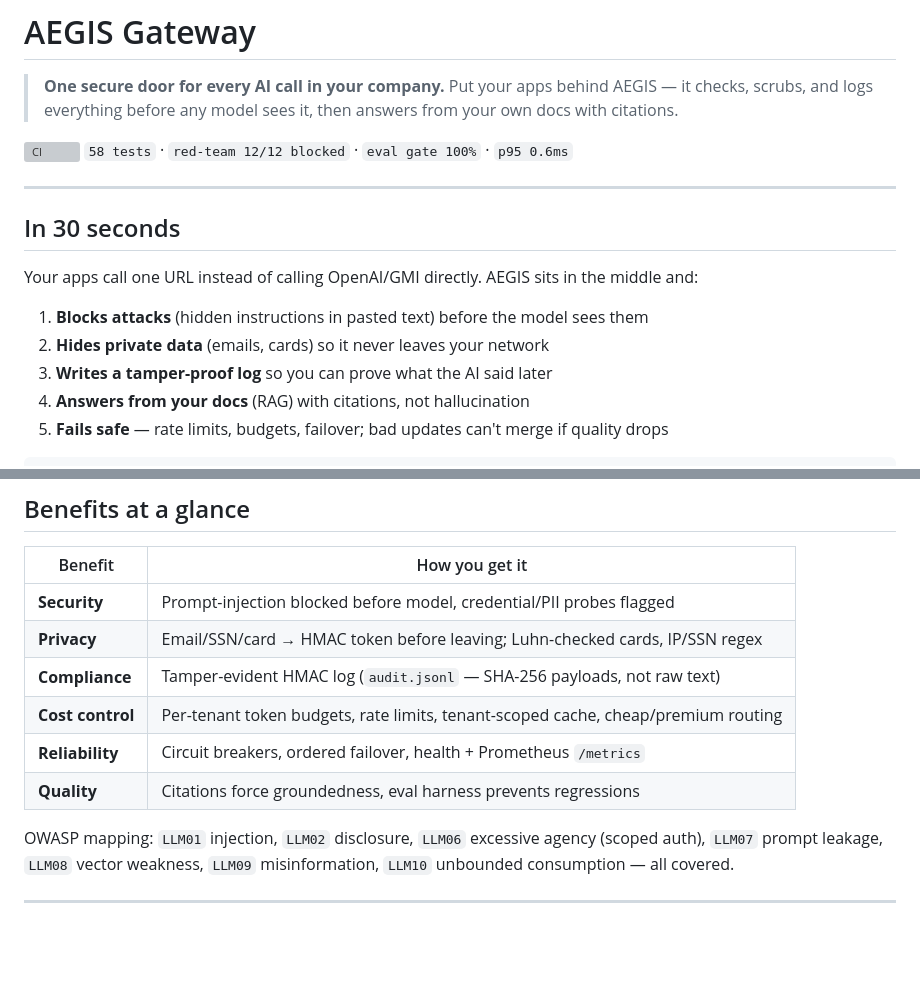
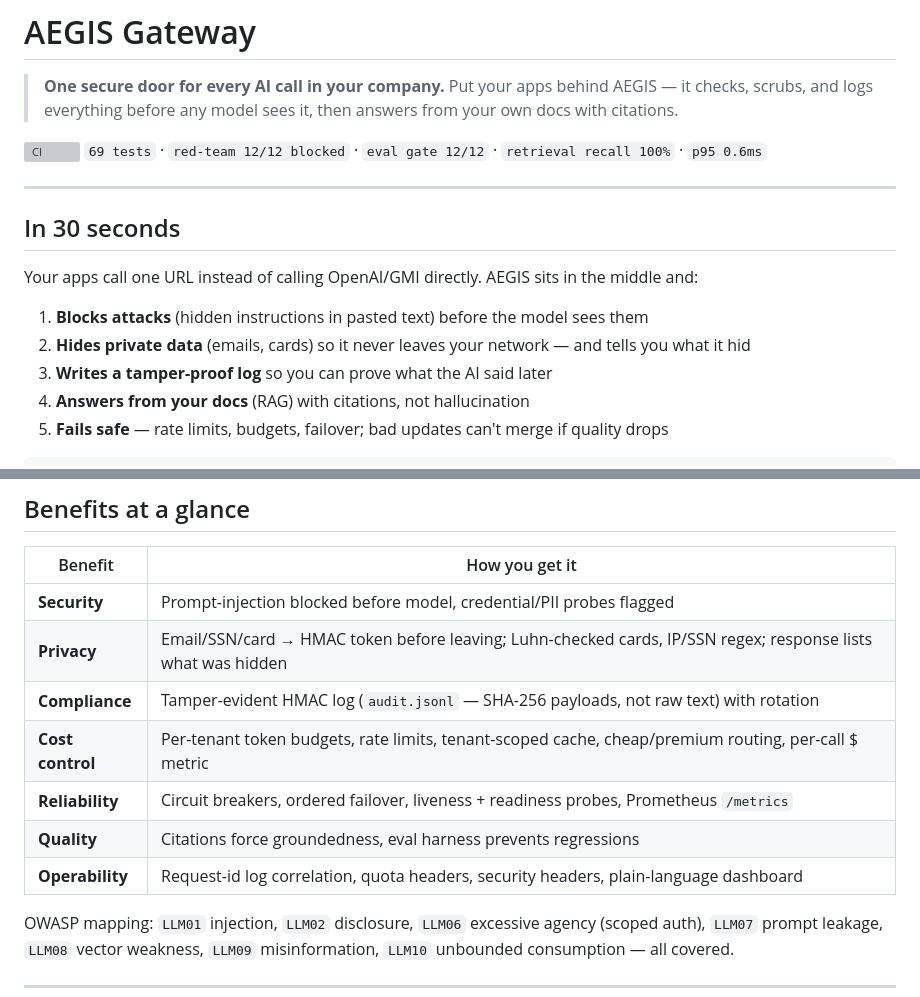
Before and after one commit to dgexplores/aegis-gateway, a Markdown page: README.md, 2 parts joined by grey strips. Rendered like a GitHub page; blank space fills up the shorter version; grey boxes are pictures that could not be loaded.

```diff
--- a/README.md
+++ b/README.md
@@ -4,7 +4,7 @@
 > Put your apps behind AEGIS — it checks, scrubs, and logs everything before any model sees it, then answers from your own docs with citations.
 
 [![CI](https://github.com/dgexplores/aegis-gateway/actions/workflows/ci.yml/badge.svg)](https://github.com/dgexplores/aegis-gateway/actions/workflows/ci.yml)
-`58 tests` · `red-team 12/12 blocked` · `eval gate 100%` · `p95 0.6ms`
+`69 tests` · `red-team 12/12 blocked` · `eval gate 12/12` · `retrieval recall 100%` · `p95 0.6ms`
 
 ---
 
@@ -13,7 +13,7 @@
 Your apps call one URL instead of calling OpenAI/GMI directly. AEGIS sits in the middle and:
 
 1. **Blocks attacks** (hidden instructions in pasted text) before the model sees them
-2. **Hides private data** (emails, cards) so it never leaves your network
+2. **Hides private data** (emails, cards) so it never leaves your network — and tells you what it hid
 3. **Writes a tamper-proof log** so you can prove what the AI said later
 4. **Answers from your docs** (RAG) with citations, not hallucination
 5. **Fails safe** — rate limits, budgets, failover; bad updates can't merge if quality drops
@@ -118,11 +118,12 @@ flowchart LR
 | Benefit | How you get it |
 |---|---|
 | **Security** | Prompt-injection blocked before model, credential/PII probes flagged |
-| **Privacy** | Email/SSN/card → HMAC token before leaving; Luhn-checked cards, IP/SSN regex |
-| **Compliance** | Tamper-evident HMAC log (`audit.jsonl` — SHA-256 payloads, not raw text) |
-| **Cost control** | Per-tenant token budgets, rate limits, tenant-scoped cache, cheap/premium routing |
-| **Reliability** | Circuit breakers, ordered failover, health + Prometheus `/metrics` |
+| **Privacy** | Email/SSN/card → HMAC token before leaving; Luhn-checked cards, IP/SSN regex; response lists what was hidden |
+| **Compliance** | Tamper-evident HMAC log (`audit.jsonl` — SHA-256 payloads, not raw text) with rotation |
+| **Cost control** | Per-tenant token budgets, rate limits, tenant-scoped cache, cheap/premium routing, per-call $ metric |
+| **Reliability** | Circuit breakers, ordered failover, liveness + readiness probes, Prometheus `/metrics` |
 | **Quality** | Citations force groundedness, eval harness prevents regressions |
+| **Operability** | Request-id log correlation, quota headers, security headers, plain-language dashboard |
 
 OWASP mapping: `LLM01` injection, `LLM02` disclosure, `LLM06` excessive agency (scoped auth), `LLM07` prompt leakage, `LLM08` vector weakness, `LLM09` misinformation, `LLM10` unbounded consumption — all covered.
 
```
Also changed, not shown: other parts of README.md (+16 -11 lines).
